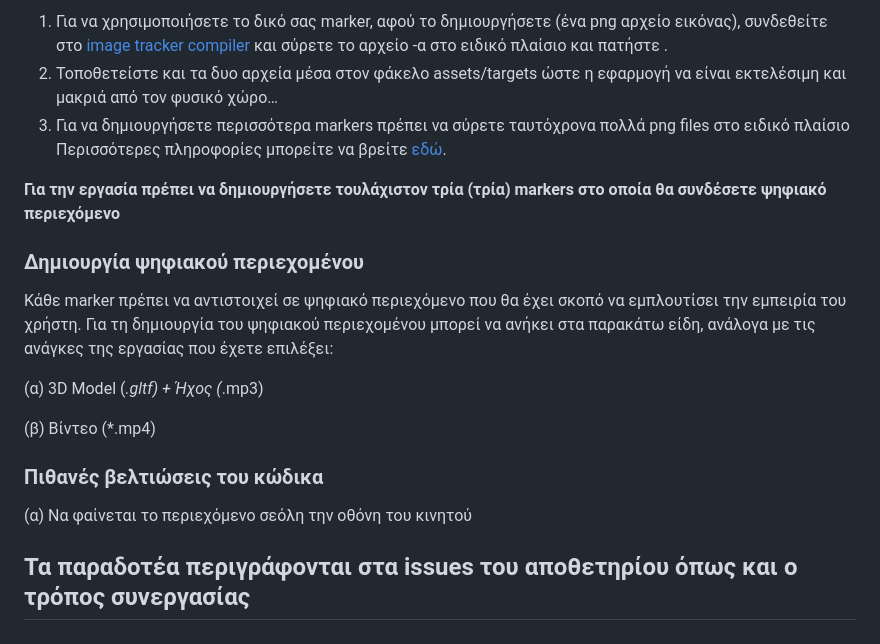
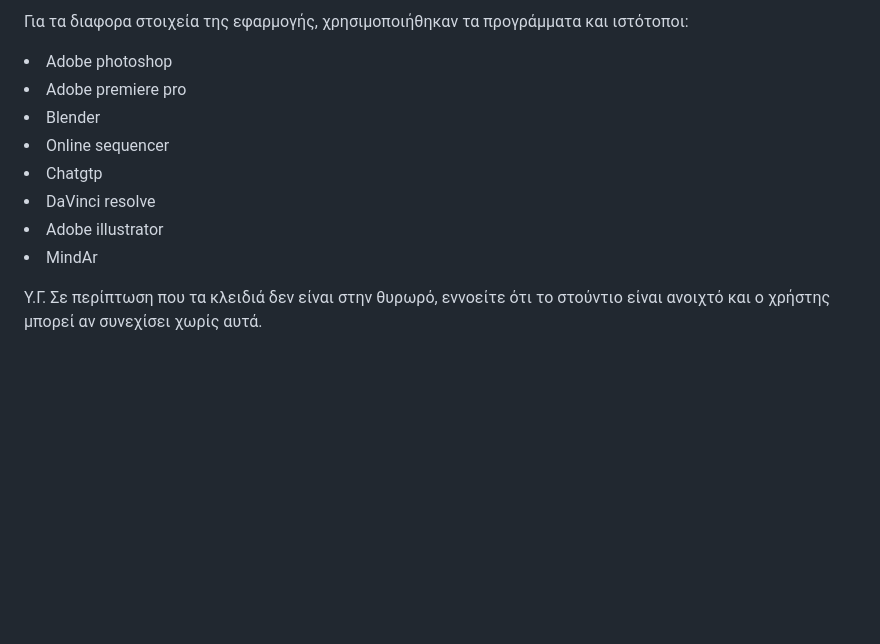
Before and after one commit to bgarnb/AR_Project, a Markdown page: README.md, the part around one of its changes. Drawn GitHub-style; blank space fills up the shorter version.

```diff
--- a/README.md
+++ b/README.md
@@ -51,20 +24,26 @@ py -3 -m http.server για να ξεκινήσει να τρέχει ο local s
 
-1. Για να χρησιμοποιήσετε το δικό σας marker, αφού το δημιουργήσετε (ένα png αρχείο εικόνας), συνδεθείτε στο [image tracker compiler](https://hiukim.github.io/mind-ar-js-doc/tools/compile) και σύρετε το αρχείο -α στο ειδικό πλαίσιο και πατήστε <start>.
-2. Τοποθετείστε και τα δυο αρχεία μέσα στον φάκελο assets/targets ώστε η εφαρμογή να είναι εκτελέσιμη και μακριά από τον φυσικό χώρο…
-3. Για να δημιουργήσετε περισσότερα markers πρέπει να σύρετε ταυτόχρονα πολλά png files στο ειδικό πλαίσιο
-Περισσότερες πληροφορίες μπορείτε να βρείτε [εδώ](https://hiukim.github.io/mind-ar-js-doc/quick-start/compile).
-
-**Για την εργασία πρέπει να δημιουργήσετε τουλάχιστον τρία (τρία) markers στο οποία θα συνδέσετε ψηφιακό περιεχόμενο**
-
-### Δημιουργία ψηφιακού περιεχομένου
-Κάθε marker πρέπει να αντιστοιχεί σε ψηφιακό περιεχόμενο που θα έχει σκοπό να εμπλουτίσει την εμπειρία του χρήστη. Για τη δημιουργία του ψηφιακού περιεχομένου μπορεί να ανήκει στα παρακάτω είδη, ανάλογα με τις ανάγκες της εργασίας που έχετε επιλέξει:
-
-(α) 3D Model (*.gltf) + Ήχος (*.mp3)
-
-(β) Βίντεο (*.mp4)
-
-  ### Πιθανές βελτιώσεις του κώδικα
-  (α) Να φαίνεται το περιεχόμενο σεόλη την οθόνη του κινητού
+Για τα διαφορα στοιχεία της εφαρμογής, χρησιμοποιήθηκαν τα προγράμματα και ιστότοποι:
 
 
-  ## Τα παραδοτέα περιγράφονται στα issues του αποθετηρίου όπως και ο τρόπος συνεργασίας
+<li>Adobe photoshop
+
+
+<li>Adobe premiere pro
+
+
+<li>Blender
+
+<li>Online sequencer
+
+<li>Chatgtp
+
+<li>DaVinci resolve
+
+<li>Adobe illustrator
+
+<li>MindAr
+
+
+
+Υ.Γ.
+Σε περίπτωση που τα κλειδιά δεν είναι στην θυρωρό, εννοείτε ότι το στούντιο είναι ανοιχτό και ο χρήστης μπορεί αν συνεχίσει χωρίς αυτά.
```
Also changed, not shown: other parts of README.md (+12 -39 lines).
